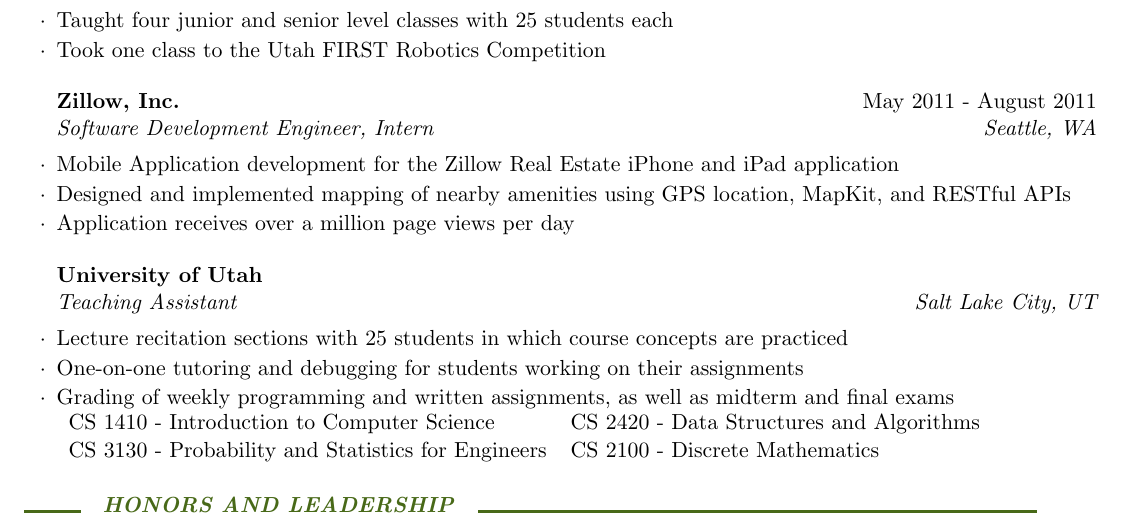
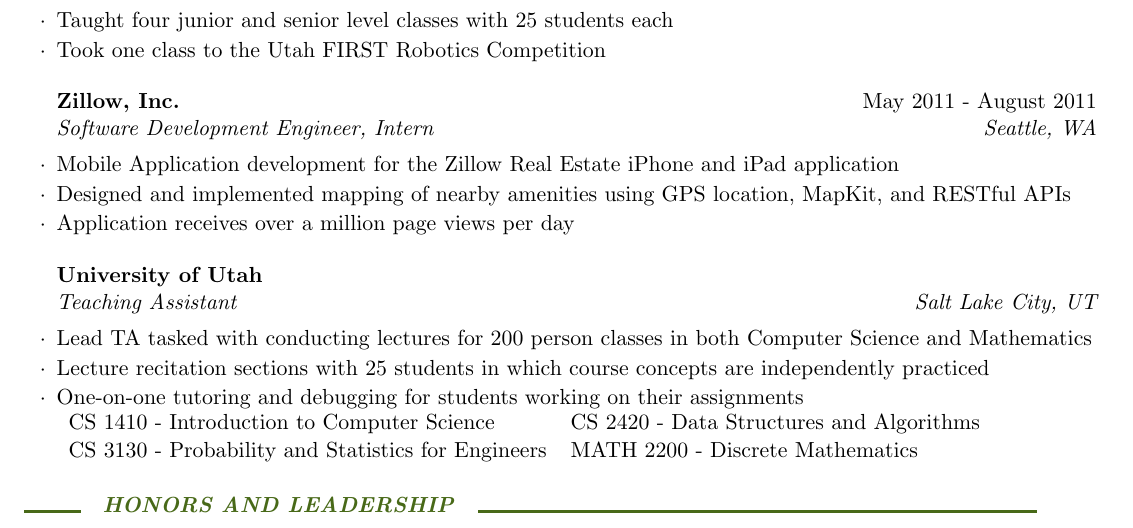
Before and after one commit to adamwalz/resume, a LaTeX CV (resume.tex): part of page 1 of 2, cut so that both start at the same text. Compiled offline with pdfLaTeX.

Commit message:
Reword TA position

```diff
--- a/resume.tex
+++ b/resume.tex
@@ -91,13 +91,14 @@
 
 \begin{experienceTA}
 \begin{rSubsection}{University of Utah}{}{Teaching Assistant}{Salt Lake City, UT}
-\item Lecture recitation sections with 25 students in which course concepts are practiced
+\item Lead TA tasked with conducting lectures for 200 person classes in both Computer Science and Mathematics
+\item Lecture recitation sections with 25 students in which course concepts are independently practiced
 \item One-on-one tutoring and debugging for students working on their assignments
-\item Grading of weekly programming and written assignments, as well as midterm and final exams
+%\item Grading of weekly programming and written assignments, as well as midterm and final exams
 \\
 \begin{tabularx}{\textwidth}{ l l }
 CS 1410 - Introduction to Computer Science & CS 2420 - Data Structures and Algorithms \\
-CS 3130 - Probability and Statistics for Engineers & CS 2100 - Discrete Mathematics \\
+CS 3130 - Probability and Statistics for Engineers & MATH 2200 - Discrete Mathematics \\
 \end{tabularx}
 \end{rSubsection}
 \end{experienceTA}
```
Also changed, not shown: resume.pdf.
